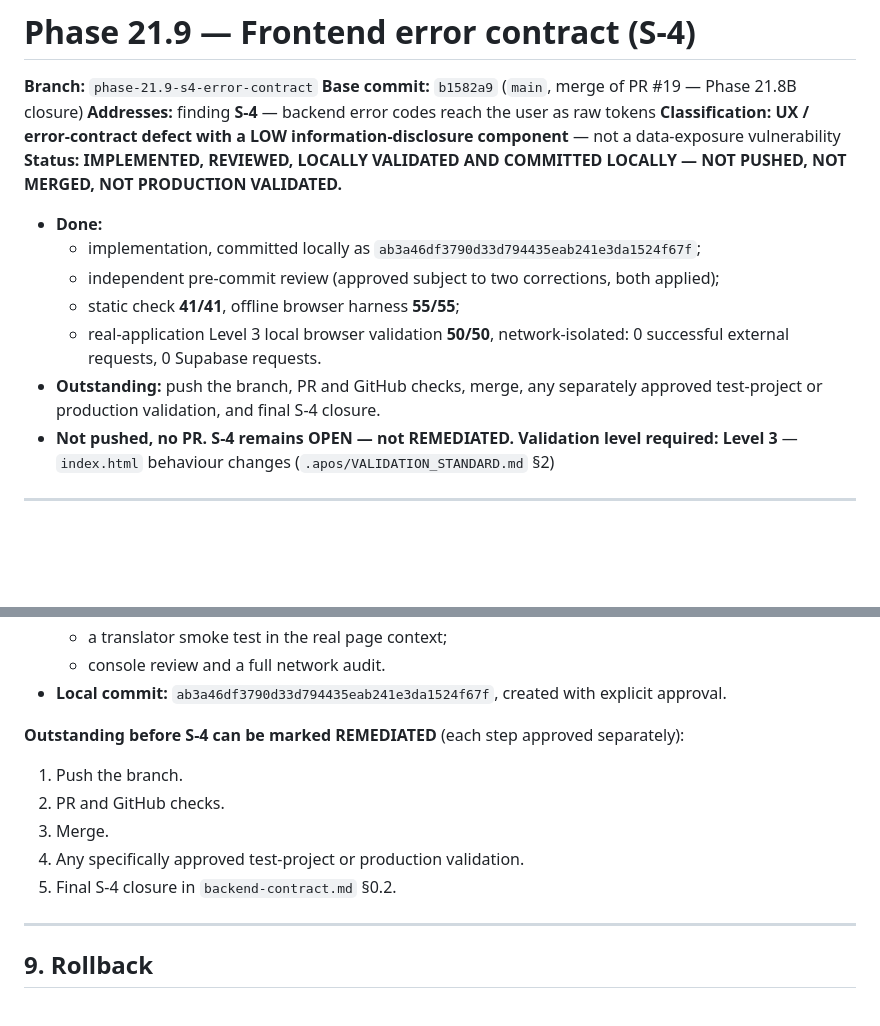
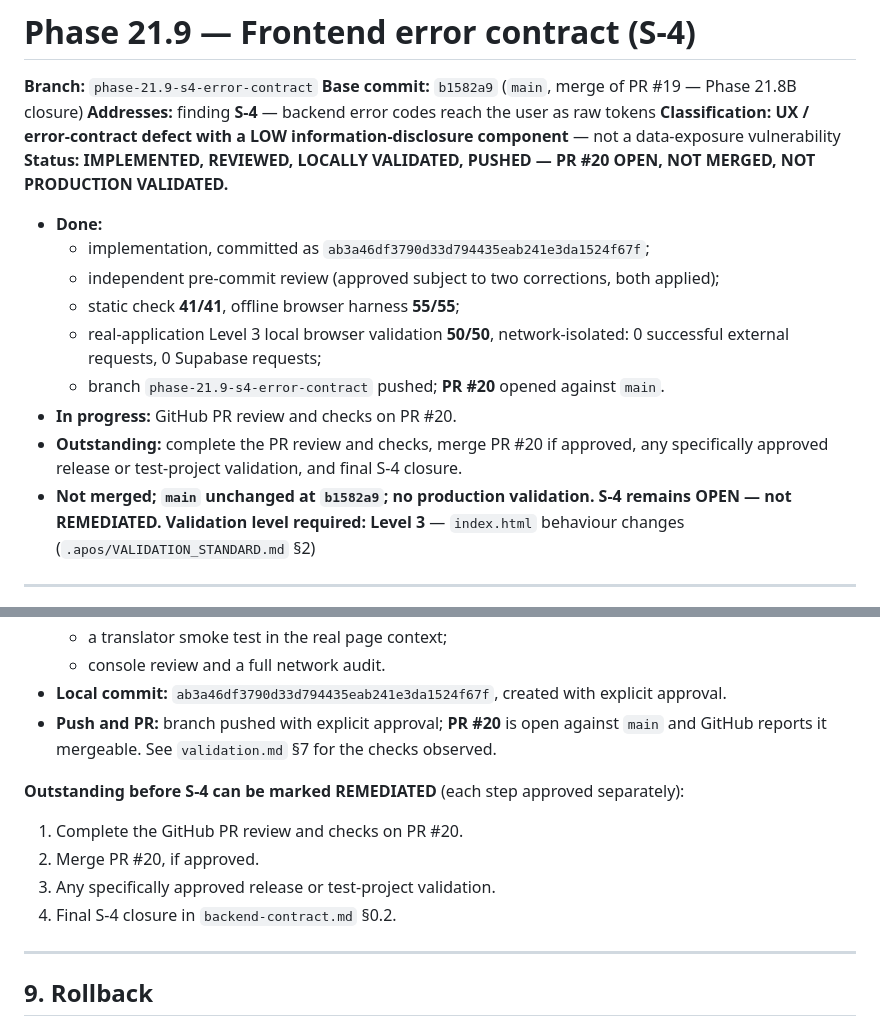
Before and after one commit to nani6hi/stagerz-app, a Markdown page: analysis/phase-21.9/phase-definition.md, 2 parts joined by grey strips. Rendered like a GitHub page; blank space fills up the shorter version.

```diff
--- a/analysis/phase-21.9/phase-definition.md
+++ b/analysis/phase-21.9/phase-definition.md
@@ -4,14 +4,16 @@
 **Base commit:** `b1582a9` (`main`, merge of PR #19 — Phase 21.8B closure)
 **Addresses:** finding **S-4** — backend error codes reach the user as raw tokens
 **Classification:** **UX / error-contract defect with a LOW information-disclosure component** — not a data-exposure vulnerability
-**Status:** **IMPLEMENTED, REVIEWED, LOCALLY VALIDATED AND COMMITTED LOCALLY — NOT PUSHED, NOT MERGED, NOT PRODUCTION VALIDATED.**
+**Status:** **IMPLEMENTED, REVIEWED, LOCALLY VALIDATED, PUSHED — PR #20 OPEN, NOT MERGED, NOT PRODUCTION VALIDATED.**
 - **Done:**
-  - implementation, committed locally as `ab3a46df3790d33d794435eab241e3da1524f67f`;
+  - implementation, committed as `ab3a46df3790d33d794435eab241e3da1524f67f`;
   - independent pre-commit review (approved subject to two corrections, both applied);
   - static check **41/41**, offline browser harness **55/55**;
-  - real-application Level 3 local browser validation **50/50**, network-isolated: 0 successful external requests, 0 Supabase requests.
-- **Outstanding:** push the branch, PR and GitHub checks, merge, any separately approved test-project or production validation, and final S-4 closure.
-- **Not pushed, no PR. S-4 remains OPEN — not REMEDIATED.**
+  - real-application Level 3 local browser validation **50/50**, network-isolated: 0 successful external requests, 0 Supabase requests;
+  - branch `phase-21.9-s4-error-contract` pushed; **PR #20** opened against `main`.
+- **In progress:** GitHub PR review and checks on PR #20.
+- **Outstanding:** complete the PR review and checks, merge PR #20 if approved, any specifically approved release or test-project validation, and final S-4 closure.
+- **Not merged; `main` unchanged at `b1582a9`; no production validation. S-4 remains OPEN — not REMEDIATED.**
 **Validation level required:** **Level 3** — `index.html` behaviour changes (`.apos/VALIDATION_STANDARD.md` §2)
 
 ---
@@ -179,13 +181,13 @@ Details in `validation.md`.
   - a translator smoke test in the real page context;
   - console review and a full network audit.
 - **Local commit:** `ab3a46df3790d33d794435eab241e3da1524f67f`, created with explicit approval.
+- **Push and PR:** branch pushed with explicit approval; **PR #20** is open against `main` and GitHub reports it mergeable. See `validation.md` §7 for the checks observed.
 
 **Outstanding before S-4 can be marked REMEDIATED** (each step approved separately):
-1. Push the branch.
-2. PR and GitHub checks.
-3. Merge.
-4. Any specifically approved test-project or production validation.
-5. Final S-4 closure in `backend-contract.md` §0.2.
+1. Complete the GitHub PR review and checks on PR #20.
+2. Merge PR #20, if approved.
+3. Any specifically approved release or test-project validation.
+4. Final S-4 closure in `backend-contract.md` §0.2.
 
 ---
 
```
Also changed, not shown: analysis/phase-21.3/backend-contract.md (+3 -3 lines), analysis/phase-21.9/validation.md (+18 -11 lines).
